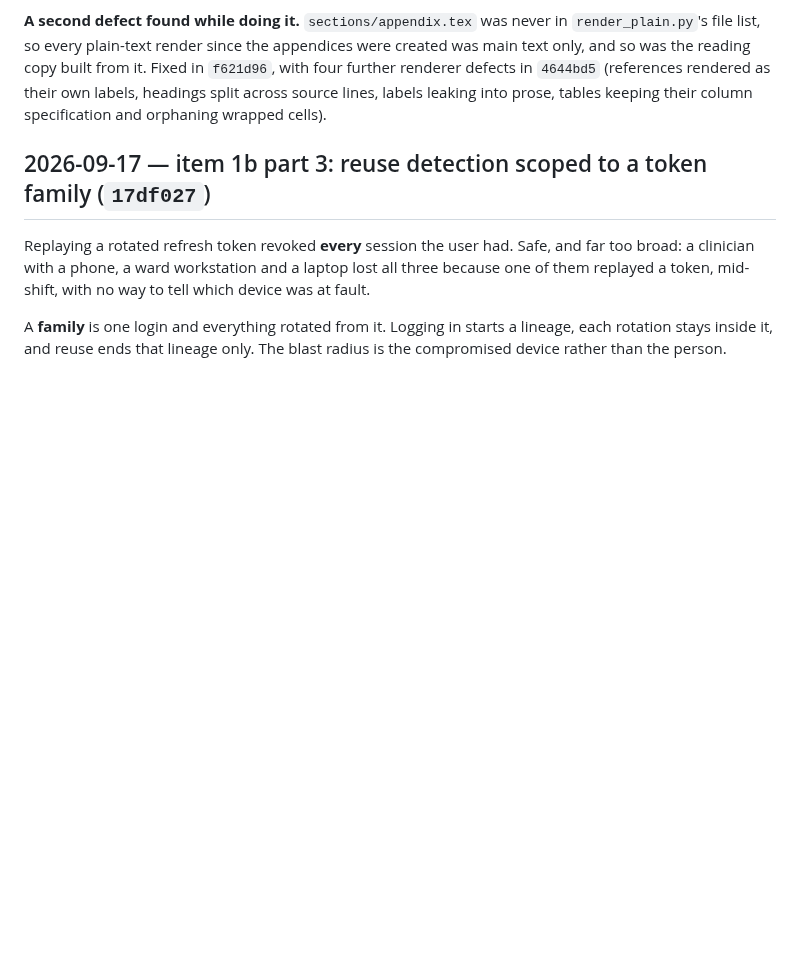
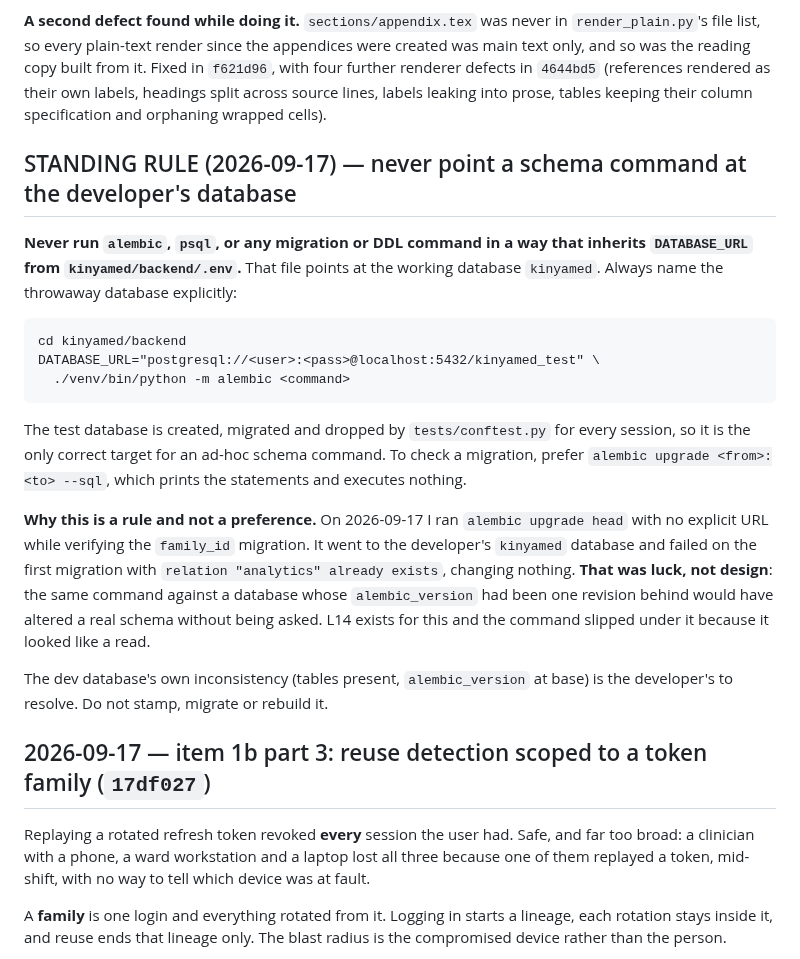
Before and after one commit to mariusbayizere/healthguard-ai, a Markdown page: kinyamed/reports/STATE.md, the part around the change. GitHub-like rendering; blank space fills up the shorter version.

Commit message:
docs(state): standing rule, no schema command against the developer's database

````diff
--- a/kinyamed/reports/STATE.md
+++ b/kinyamed/reports/STATE.md
@@ -337,6 +337,33 @@ created was main text only, and so was the reading copy built from it. Fixed in
 with four further renderer defects in `4644bd5` (references rendered as their own labels,
 headings split across source lines, labels leaking into prose, tables keeping their column
 specification and orphaning wrapped cells).
+
+## STANDING RULE (2026-09-17) — never point a schema command at the developer's database
+
+**Never run `alembic`, `psql`, or any migration or DDL command in a way that inherits
+`DATABASE_URL` from `kinyamed/backend/.env`.** That file points at the working database
+`kinyamed`. Always name the throwaway database explicitly:
+
+```
+cd kinyamed/backend
+DATABASE_URL="postgresql://<user>:<pass>@localhost:5432/kinyamed_test" \
+  ./venv/bin/python -m alembic <command>
+```
+
+The test database is created, migrated and dropped by `tests/conftest.py` for every session,
+so it is the only correct target for an ad-hoc schema command. To check a migration, prefer
+`alembic upgrade <from>:<to> --sql`, which prints the statements and executes nothing.
+
+**Why this is a rule and not a preference.** On 2026-09-17 I ran `alembic upgrade head` with
+no explicit URL while verifying the `family_id` migration. It went to the developer's
+`kinyamed` database and failed on the first migration with `relation "analytics" already
+exists`, changing nothing. **That was luck, not design**: the same command against a database
+whose `alembic_version` had been one revision behind would have altered a real schema without
+being asked. L14 exists for this and the command slipped under it because it looked like a
+read.
+
+The dev database's own inconsistency (tables present, `alembic_version` at base) is the
+developer's to resolve. Do not stamp, migrate or rebuild it.
 
 ## 2026-09-17 — item 1b part 3: reuse detection scoped to a token family (`17df027`)
 
````
